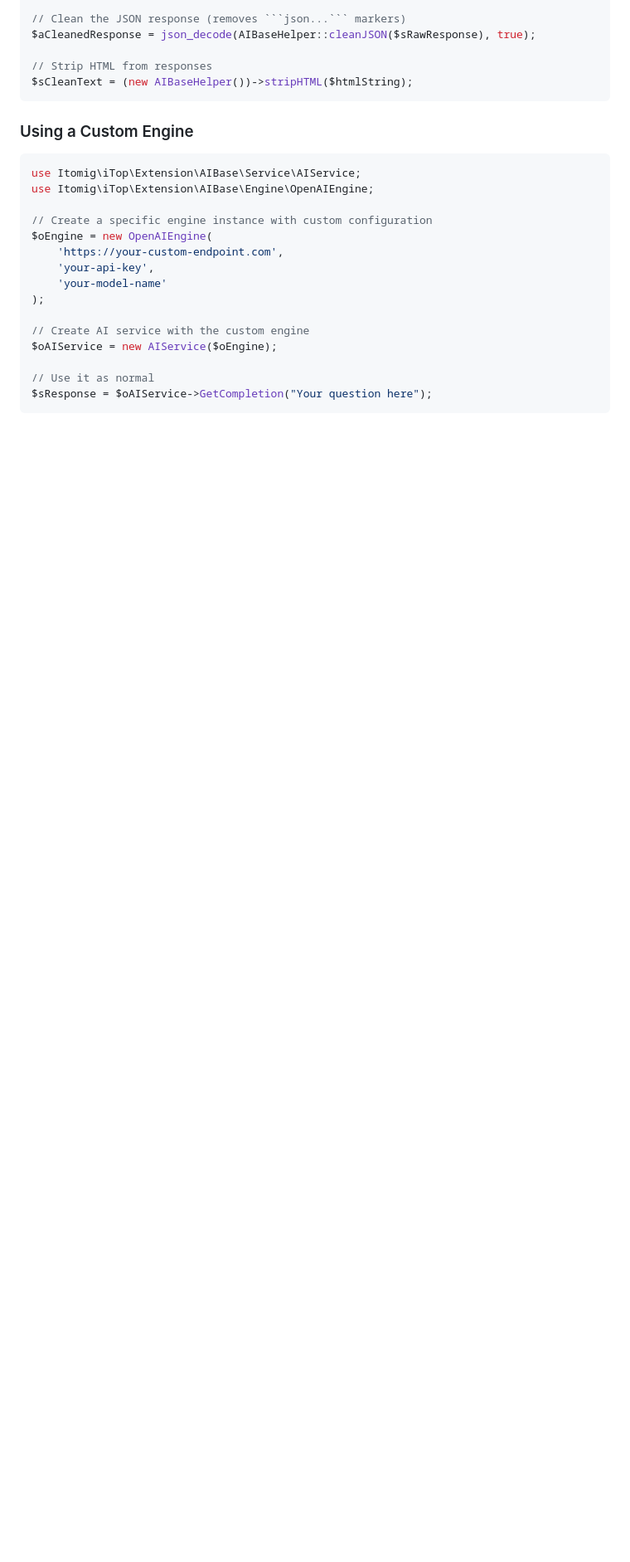
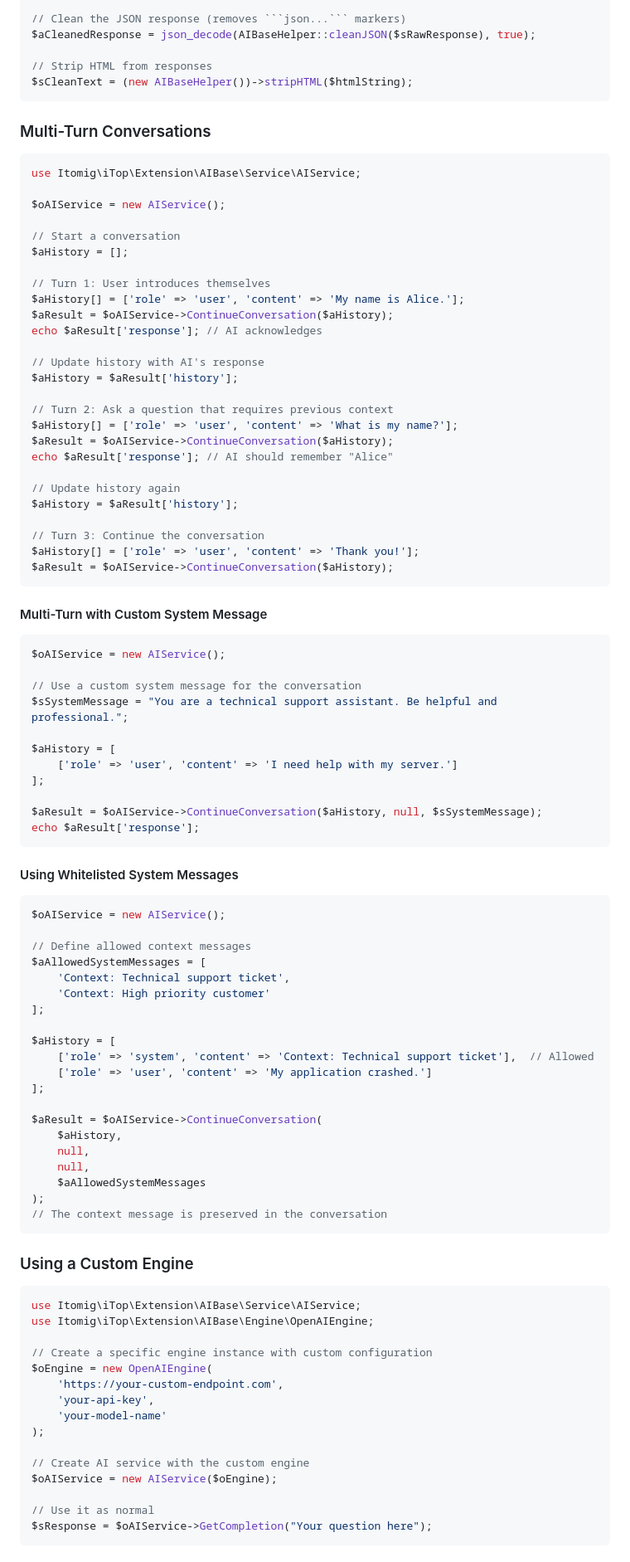
Before and after one commit to itomig-de/itomig-ai-base, a Markdown page: README.md, the part around one of its changes. Shown at 83% size. Rendered like a GitHub page; blank space fills up the shorter version.

Commit message:
docs: document multi-turn conversation feature in README
Add comprehensive documentation for the new ContinueConversation() method:
- API documentation in "Provided Functions" section
- Three practical examples in "Code Examples" section:
  * Basic multi-turn conversation with context retention
  * Custom system message usage
  * Whitelisted system messages for secure context
- Updated Architecture section to mention multi-turn support

The documentation covers the security features (prompt injection
protection) and demonstrates how to maintain conversation context
across multiple AI interactions.

````diff
--- a/README.md
+++ b/README.md
@@ -262,6 +291,78 @@ $aCleanedResponse = json_decode(AIBaseHelper::cleanJSON($sRawResponse), true);
 
 // Strip HTML from responses
 $sCleanText = (new AIBaseHelper())->stripHTML($htmlString);
+```
+
+### Multi-Turn Conversations
+
+```php
+use Itomig\iTop\Extension\AIBase\Service\AIService;
+
+$oAIService = new AIService();
+
+// Start a conversation
+$aHistory = [];
+
+// Turn 1: User introduces themselves
+$aHistory[] = ['role' => 'user', 'content' => 'My name is Alice.'];
+$aResult = $oAIService->ContinueConversation($aHistory);
+echo $aResult['response']; // AI acknowledges
+
+// Update history with AI's response
+$aHistory = $aResult['history'];
+
+// Turn 2: Ask a question that requires previous context
+$aHistory[] = ['role' => 'user', 'content' => 'What is my name?'];
+$aResult = $oAIService->ContinueConversation($aHistory);
+echo $aResult['response']; // AI should remember "Alice"
+
+// Update history again
+$aHistory = $aResult['history'];
+
+// Turn 3: Continue the conversation
+$aHistory[] = ['role' => 'user', 'content' => 'Thank you!'];
+$aResult = $oAIService->ContinueConversation($aHistory);
+```
+
+#### Multi-Turn with Custom System Message
+
+```php
+$oAIService = new AIService();
+
+// Use a custom system message for the conversation
+$sSystemMessage = "You are a technical support assistant. Be helpful and professional.";
+
+$aHistory = [
+    ['role' => 'user', 'content' => 'I need help with my server.']
+];
+
+$aResult = $oAIService->ContinueConversation($aHistory, null, $sSystemMessage);
+echo $aResult['response'];
+```
+
+#### Using Whitelisted System Messages
+
+```php
+$oAIService = new AIService();
+
+// Define allowed context messages
+$aAllowedSystemMessages = [
+    'Context: Technical support ticket',
+    'Context: High priority customer'
+];
+
+$aHistory = [
+    ['role' => 'system', 'content' => 'Context: Technical support ticket'],  // Allowed
+    ['role' => 'user', 'content' => 'My application crashed.']
+];
+
+$aResult = $oAIService->ContinueConversation(
+    $aHistory,
+    null,
+    null,
+    $aAllowedSystemMessages
+);
+// The context message is preserved in the conversation
 ```
 
 ### Using a Custom Engine
````
Also changed, not shown: other parts of README.md (+29 -0 lines).
